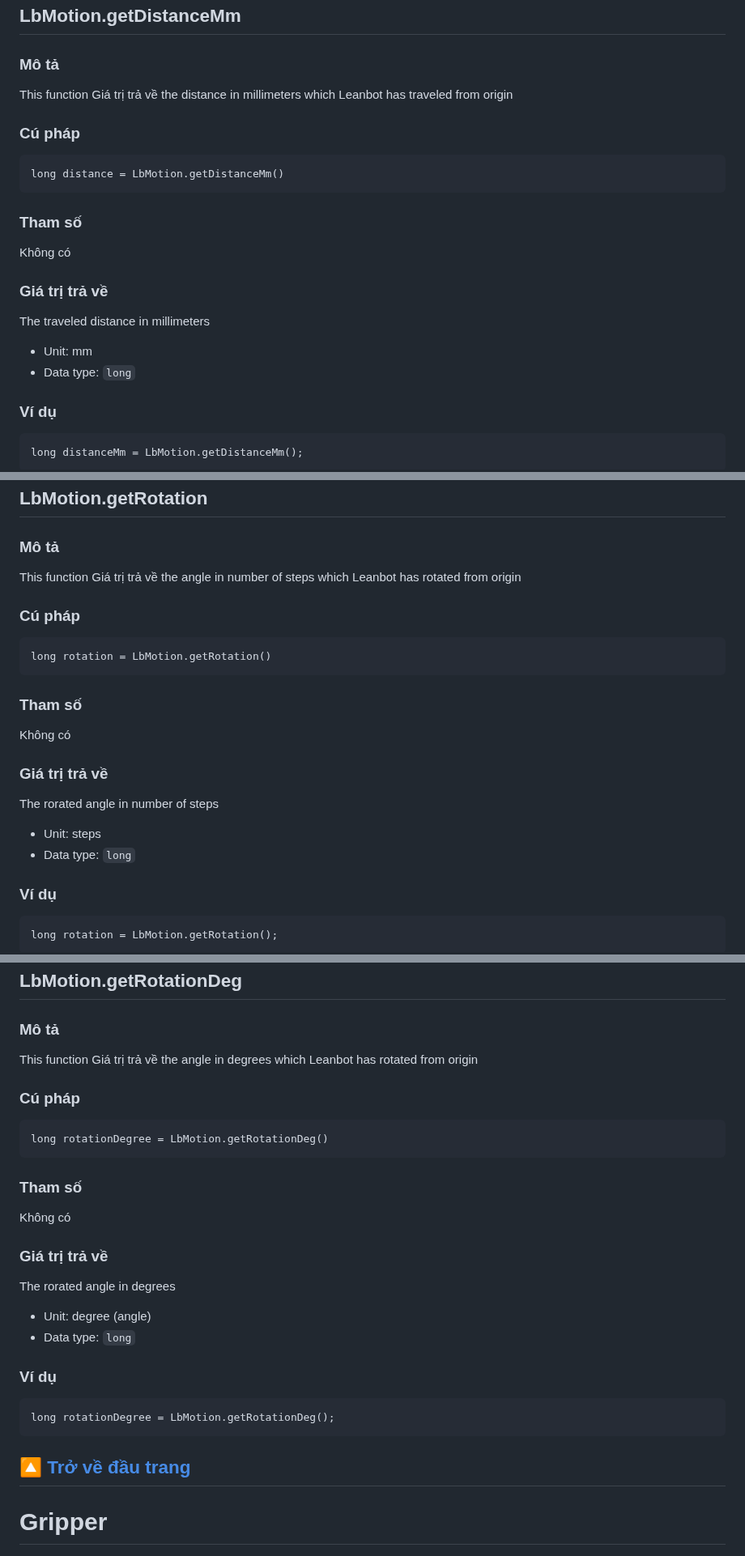
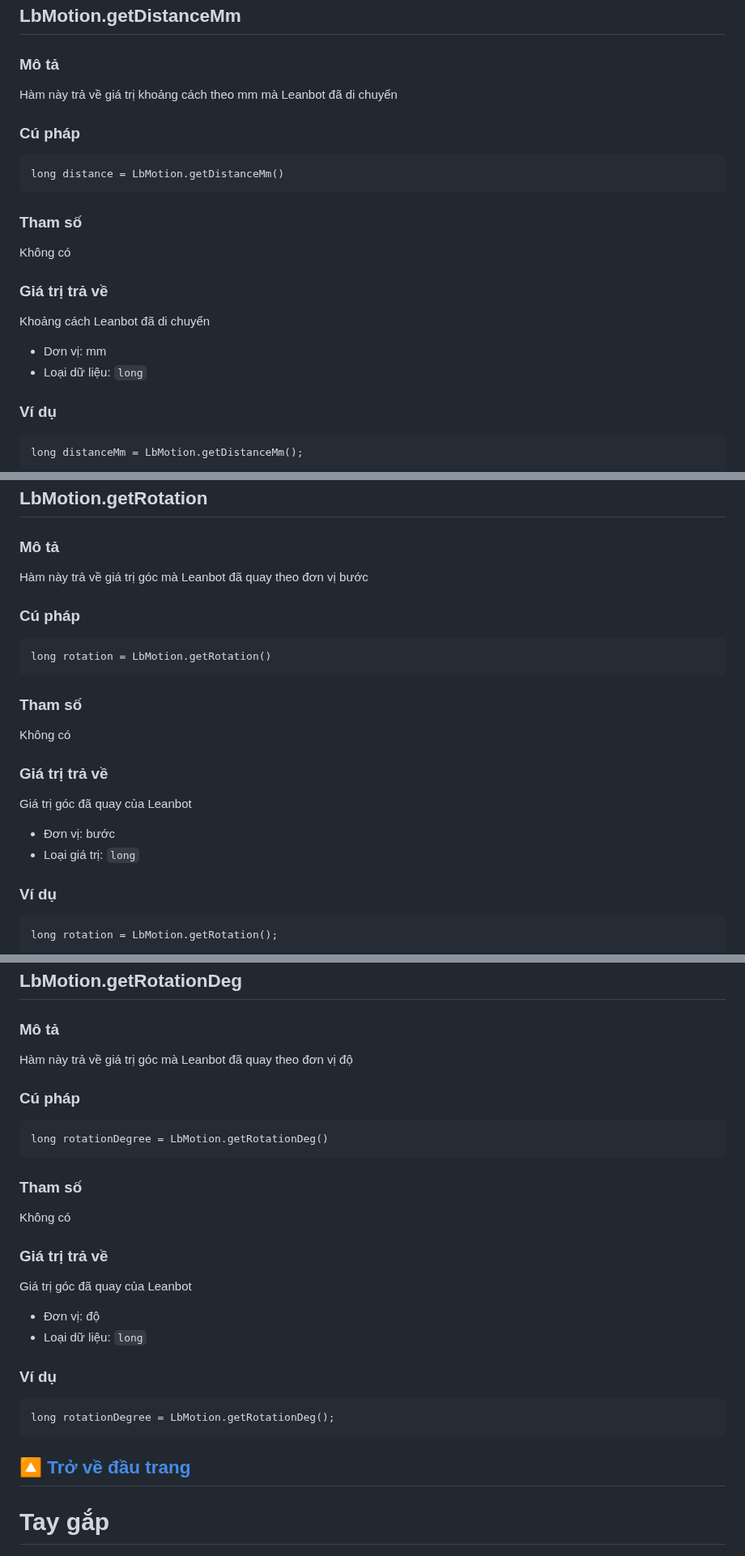
Before and after one commit to lesysang1322002/EC_Challenge_2024_Test, a Markdown page: APIReference/README.md, 3 parts joined by grey strips. Shown at 81% size. Drawn GitHub-style.

````diff
--- a/APIReference/README.md
+++ b/APIReference/README.md
@@ -469,7 +469,8 @@ long distance = LbMotion.getDistance();
 ## LbMotion.getDistanceMm
 
 ### Mô tả
-This function Giá trị trả về the distance in millimeters which Leanbot has traveled from origin
+
+Hàm này trả về giá trị khoảng cách theo mm mà Leanbot đã di chuyển
 
 ### Cú pháp
 ```
@@ -480,9 +481,9 @@ long distance = LbMotion.getDistanceMm()
 Không có
 
 ### Giá trị trả về
-The traveled distance in millimeters
-- Unit: mm
-- Data type: `long`
+Khoảng cách Leanbot đã di chuyển
+- Dơn vị: mm
+- Loại dữ liệu: `long`
 
 ### Ví dụ
 ```
@@ -497,7 +498,7 @@ long distanceMm = LbMotion.getDistanceMm();
 ## LbMotion.getRotation
 
 ### Mô tả
-This function Giá trị trả về the angle in number of steps which Leanbot has rotated from origin
+Hàm này trả về giá trị góc mà Leanbot đã quay theo đơn vị bước
 
 ### Cú pháp
 ```
@@ -508,9 +509,9 @@ long rotation = LbMotion.getRotation()
 Không có
 
 ### Giá trị trả về
-The rorated angle in number of steps
-- Unit: steps
-- Data type: `long`
+Giá trị góc đã quay của Leanbot
+- Đơn vị: bước
+- Loại giá trị: `long`
 
 ### Ví dụ
 ```
@@ -525,7 +526,7 @@ long rotation = LbMotion.getRotation();
 ## LbMotion.getRotationDeg
 
 ### Mô tả
-This function Giá trị trả về the angle in degrees which Leanbot has rotated from origin
+Hàm này trả về giá trị góc mà Leanbot đã quay theo đơn vị độ
 
 ### Cú pháp
 ```
@@ -536,9 +537,9 @@ long rotationDegree = LbMotion.getRotationDeg()
 Không có
 
 ### Giá trị trả về
-The rorated angle in degrees
-- Unit: degree (angle)
-- Data type: `long`
+Giá trị góc đã quay của Leanbot
+- Đơn vị: độ
+- Loại dữ liệu: `long`
 
 ### Ví dụ
 ```
@@ -549,7 +550,7 @@ long rotationDegree = LbMotion.getRotationDeg();
 &nbsp;
 ---
 
-# Gripper
+# Tay gắp
 ![Screenshot](image/LbGripper.png)
 
 ## LbGripper.open
````
Also changed, not shown: other parts of APIReference/README.md (+3 -3 lines).
